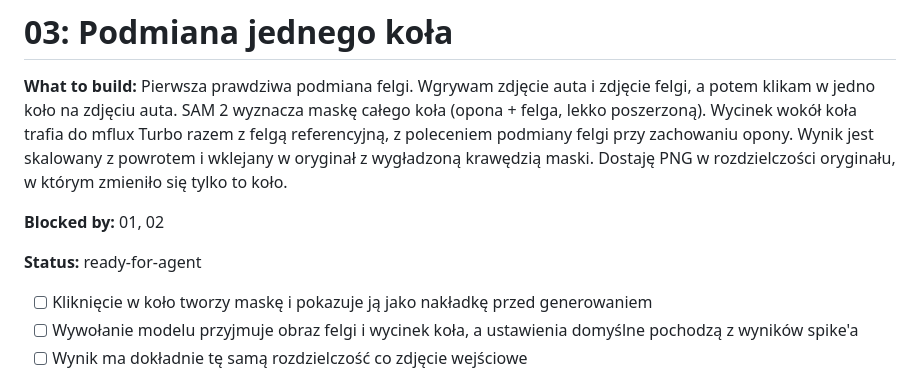
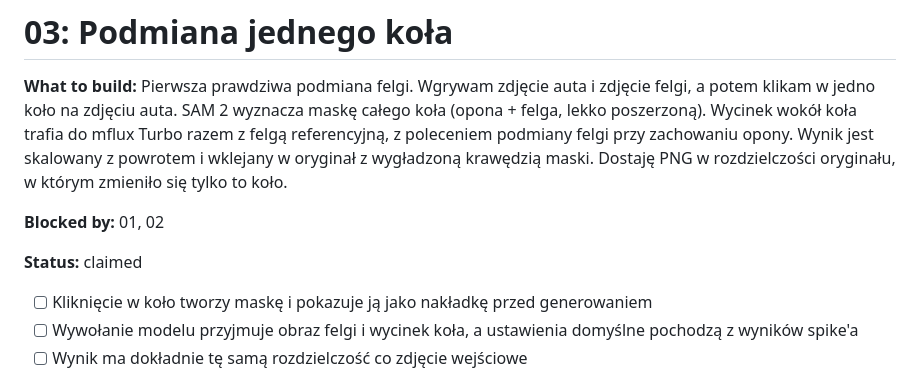
Before and after one commit to Hserfx/Wheeler, a Markdown page: docs/tickets.md, the part around the change. Drawn GitHub-style.

Commit message:
Ticket 03: claimed
Co-Authored-By: Claude Opus 5.5 <noreply@anthropic.com>

```diff
--- a/docs/tickets.md
+++ b/docs/tickets.md
@@ -67,7 +67,7 @@ Tickety to pionowe przekroje (tracer bullets) wynikające z [DESIGN.md](DESIGN.m
 
 **Blocked by:** 01, 02
 
-**Status:** ready-for-agent
+**Status:** claimed
 
 - [ ] Kliknięcie w koło tworzy maskę i pokazuje ją jako nakładkę przed generowaniem
 - [ ] Wywołanie modelu przyjmuje obraz felgi i wycinek koła, a ustawienia domyślne pochodzą z wyników spike'a
```
